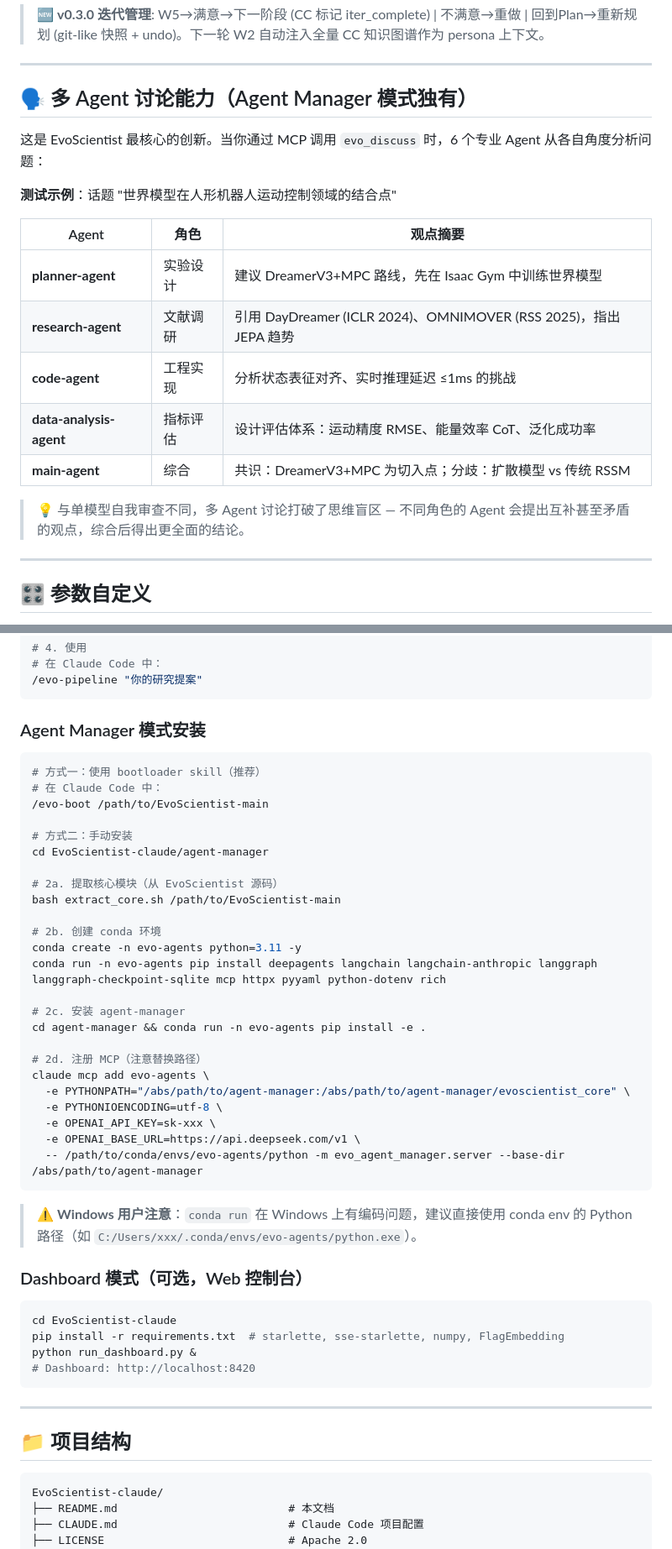
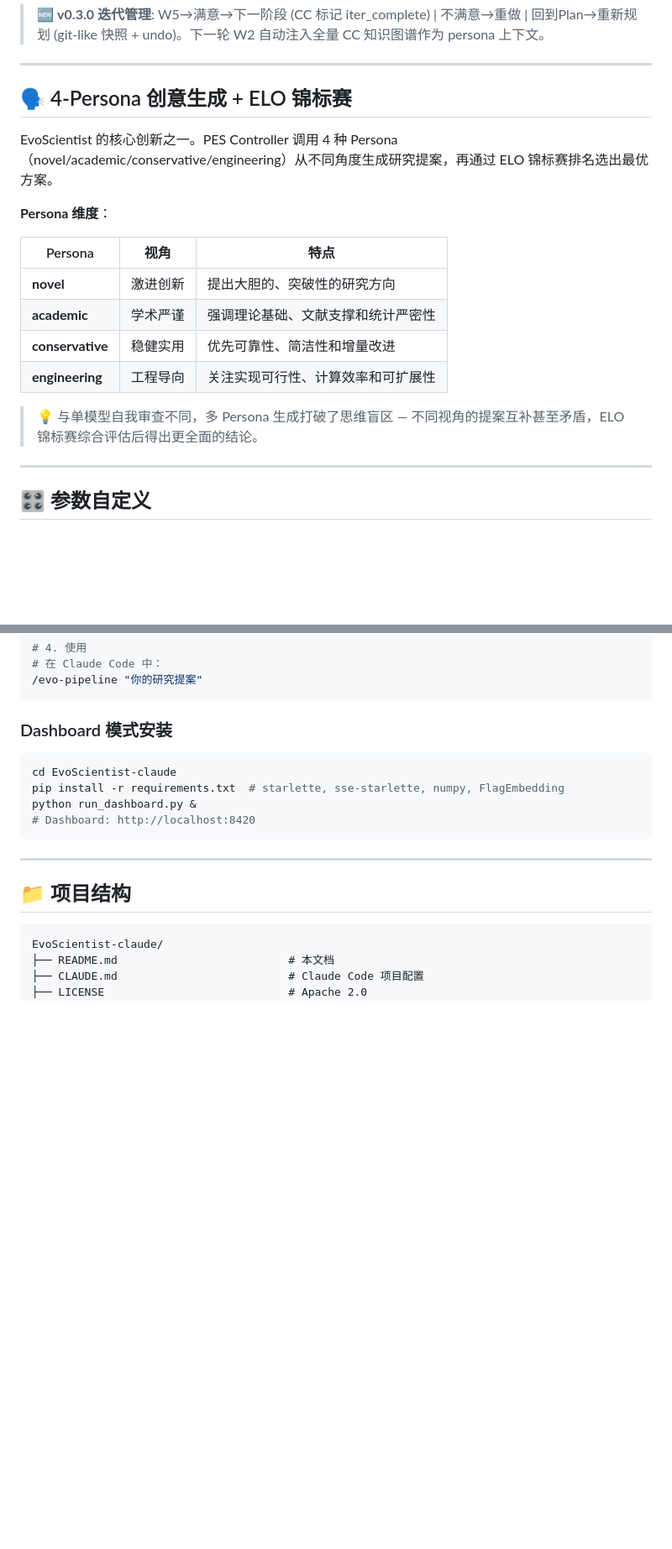
Before and after one commit to ExuberantWitness/EvoScientist-claude, a Markdown page: README.md, 2 parts joined by grey strips. Shown at 84% size. Rendered like a GitHub page; blank space fills up the shorter version.

````diff
--- a/README.md
+++ b/README.md
@@ -197,21 +181,20 @@ evo_get_memory      — 读取 Agent 自动提取的记忆
 
 ---
 
-## 🗣️ 多 Agent 讨论能力（Agent Manager 模式独有）
+## 🗣️ 4-Persona 创意生成 + ELO 锦标赛
 
-这是 EvoScientist 最核心的创新。当你通过 MCP 调用 `evo_discuss` 时，6 个专业 Agent 从各自角度分析问题：
+EvoScientist 的核心创新之一。PES Controller 调用 4 种 Persona（novel/academic/conservative/engineering）从不同角度生成研究提案，再通过 ELO 锦标赛排名选出最优方案。
 
-**测试示例**：话题 "世界模型在人形机器人运动控制领域的结合点"
+**Persona 维度**：
 
-| Agent | 角色 | 观点摘要 |
-|-------|------|---------|
-| **planner-agent** | 实验设计 | 建议 DreamerV3+MPC 路线，先在 Isaac Gym 中训练世界模型 |
-| **research-agent** | 文献调研 | 引用 DayDreamer (ICLR 2024)、OMNIMOVER (RSS 2025)，指出 JEPA 趋势 |
-| **code-agent** | 工程实现 | 分析状态表征对齐、实时推理延迟 ≤1ms 的挑战 |
-| **data-analysis-agent** | 指标评估 | 设计评估体系：运动精度 RMSE、能量效率 CoT、泛化成功率 |
-| **main-agent** | 综合 | 共识：DreamerV3+MPC 为切入点；分歧：扩散模型 vs 传统 RSSM |
+| Persona | 视角 | 特点 |
+|----------|------|------|
+| **novel** | 激进创新 | 提出大胆的、突破性的研究方向 |
+| **academic** | 学术严谨 | 强调理论基础、文献支撑和统计严密性 |
+| **conservative** | 稳健实用 | 优先可靠性、简洁性和增量改进 |
+| **engineering** | 工程导向 | 关注实现可行性、计算效率和可扩展性 |
 
-> 💡 与单模型自我审查不同，多 Agent 讨论打破了思维盲区 — 不同角色的 Agent 会提出互补甚至矛盾的观点，综合后得出更全面的结论。
+> 💡 与单模型自我审查不同，多 Persona 生成打破了思维盲区 — 不同视角的提案互补甚至矛盾，ELO 锦标赛综合评估后得出更全面的结论。
 
 ---
 
@@ -319,38 +300,7 @@ claude mcp add llm-review -e LLM_API_KEY=sk-xxx -- python3 mcp-servers/llm-revie
 /evo-pipeline "你的研究提案"
 ```
 
-### Agent Manager 模式安装
-
-```bash
-# 方式一：使用 bootloader skill（推荐）
-# 在 Claude Code 中：
-/evo-boot /path/to/EvoScientist-main
-
-# 方式二：手动安装
-cd EvoScientist-claude/agent-manager
-
-# 2a. 提取核心模块（从 EvoScientist 源码）
-bash extract_core.sh /path/to/EvoScientist-main
-
-# 2b. 创建 conda 环境
-conda create -n evo-agents python=3.11 -y
-conda run -n evo-agents pip install deepagents langchain langchain-anthropic langgraph langgraph-checkpoint-sqlite mcp httpx pyyaml python-dotenv rich
-
-# 2c. 安装 agent-manager
-cd agent-manager && conda run -n evo-agents pip install -e .
-
-# 2d. 注册 MCP（注意替换路径）
-claude mcp add evo-agents \
-  -e PYTHONPATH="/abs/path/to/agent-manager:/abs/path/to/agent-manager/evoscientist_core" \
-  -e PYTHONIOENCODING=utf-8 \
-  -e OPENAI_API_KEY=sk-xxx \
-  -e OPENAI_BASE_URL=https://api.deepseek.com/v1 \
-  -- /path/to/conda/envs/evo-agents/python -m evo_agent_manager.server --base-dir /abs/path/to/agent-manager
-```
-
-> ⚠️ **Windows 用户注意**：`conda run` 在 Windows 上有编码问题，建议直接使用 conda env 的 Python 路径（如 `C:/Users/xxx/.conda/envs/evo-agents/python.exe`）。
-
-### Dashboard 模式（可选，Web 控制台）
+### Dashboard 模式安装
 
 ```bash
 cd EvoScientist-claude
````
Also changed, not shown: other parts of README.md (+39 -73 lines).
